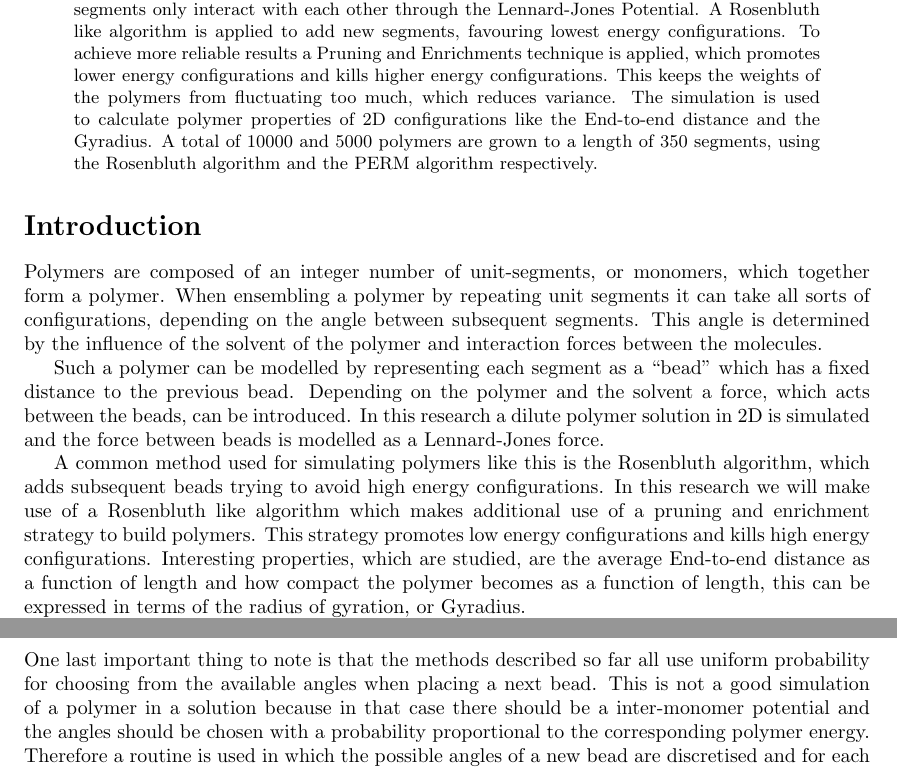
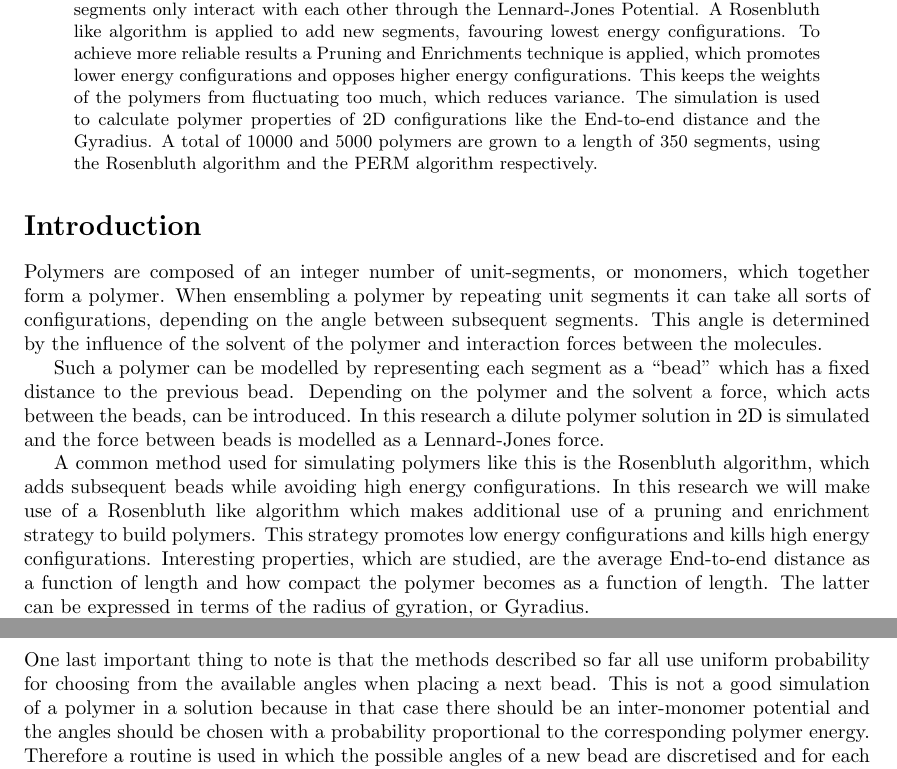
Before and after one commit to Jondrion/ICCP2, a LaTeX paper (Report/Polymer_report.tex, which reads Report/Abstract.tex, Report/Algorithm.tex, Report/Introduction.tex): two parts of pages 2 and 4 of 6, joined at a grey line, cut so that both start at the same text. Compiled offline with pdfLaTeX.

Commit message:
final edits on the report

```diff
--- a/Report/Abstract.tex
+++ b/Report/Abstract.tex
@@ -1 +1 @@
-In this report the simulation and results of a dilute polymer solution is described.  A Monte Carlo simulation in 2D-space is performed to grow polymers segment by segment. The segments only interact with each other through the Lennard-Jones Potential. A Rosenbluth like algorithm is applied to add new segments, favouring lowest energy configurations. To achieve more reliable results a Pruning and Enrichments technique is applied, which promotes lower energy configurations and kills higher energy configurations. This keeps the weights of the polymers from fluctuating too much, which reduces variance. The simulation is used to calculate polymer properties of 2D configurations like the End-to-end distance and the Gyradius. A total of 10000 and 5000 polymers are grown to a length of 350 segments, using the Rosenbluth algorithm and the PERM algorithm respectively.
+In this report the simulation and results of a dilute polymer solution is described.  A Monte Carlo simulation in 2D-space is performed to grow polymers segment by segment. The segments only interact with each other through the Lennard-Jones Potential. A Rosenbluth like algorithm is applied to add new segments, favouring lowest energy configurations. To achieve more reliable results a Pruning and Enrichments technique is applied, which promotes lower energy configurations and opposes higher energy configurations. This keeps the weights of the polymers from fluctuating too much, which reduces variance. The simulation is used to calculate polymer properties of 2D configurations like the End-to-end distance and the Gyradius. A total of 10000 and 5000 polymers are grown to a length of 350 segments, using the Rosenbluth algorithm and the PERM algorithm respectively.
--- a/Report/Algorithm.tex
+++ b/Report/Algorithm.tex
@@ -36,7 +36,7 @@ One way of getting good choices for the upper and lower limit is by updating the
 Choise of $\alpha_-$ and $\alpha_+$ will determine whether the population grows, shrinks or remains constant.
 
 \subsection*{Rosenbluth and dilute polymer solutions}
-One last important thing to note is that the methods described so far all use uniform probability for choosing from the available angles when placing a next bead. This is not a good simulation of a polymer in a solution because in that case there should be a inter-monomer potential and the angles should be chosen with a probability proportional to the corresponding polymer energy.
+One last important thing to note is that the methods described so far all use uniform probability for choosing from the available angles when placing a next bead. This is not a good simulation of a polymer in a solution because in that case there should be an inter-monomer potential and the angles should be chosen with a probability proportional to the corresponding polymer energy.
 Therefore a routine is used in which the possible angles of a new bead are discretised and for each of these discrete angles the interaction energy with the existing polymer chain is calculated. These energies $E\!\left(\theta_j\right)$ are used to calculate the weights:
 
 \begin{equation}
--- a/Report/Introduction.tex
+++ b/Report/Introduction.tex
@@ -2,6 +2,6 @@ Polymers are composed of an integer number of unit-segments, or monomers, which
 
 Such a polymer can be modelled by representing each segment as a ``bead'' which has a fixed distance to the previous bead. Depending on the polymer and the solvent a force, which acts between the beads, can be introduced. In this research a dilute polymer solution in 2D is simulated and the force between beads is modelled as a Lennard-Jones force.
 
-A common method used for simulating polymers like this is the Rosenbluth algorithm, which adds subsequent beads trying to avoid high energy configurations. In this research we will make use of a Rosenbluth like algorithm which makes additional use of a pruning and enrichment strategy to build polymers. This strategy promotes low energy configurations and kills high energy configurations.
-Interesting properties, which are studied, are the average End-to-end distance as a function of length and how compact the polymer becomes as a function of length, this can be expressed in terms of the radius of gyration, or Gyradius.
+A common method used for simulating polymers like this is the Rosenbluth algorithm, which adds subsequent beads while avoiding high energy configurations. In this research we will make use of a Rosenbluth like algorithm which makes additional use of a pruning and enrichment strategy to build polymers. This strategy promotes low energy configurations and kills high energy configurations.
+Interesting properties, which are studied, are the average End-to-end distance as a function of length and how compact the polymer becomes as a function of length. The latter can be expressed in terms of the radius of gyration, or Gyradius.
 
```
Also changed, not shown: Report/Results.tex (+1 -2 lines), Report/Algorithm.tex (2 more changed lines), Report/Introduction.tex (2 more changed lines).
